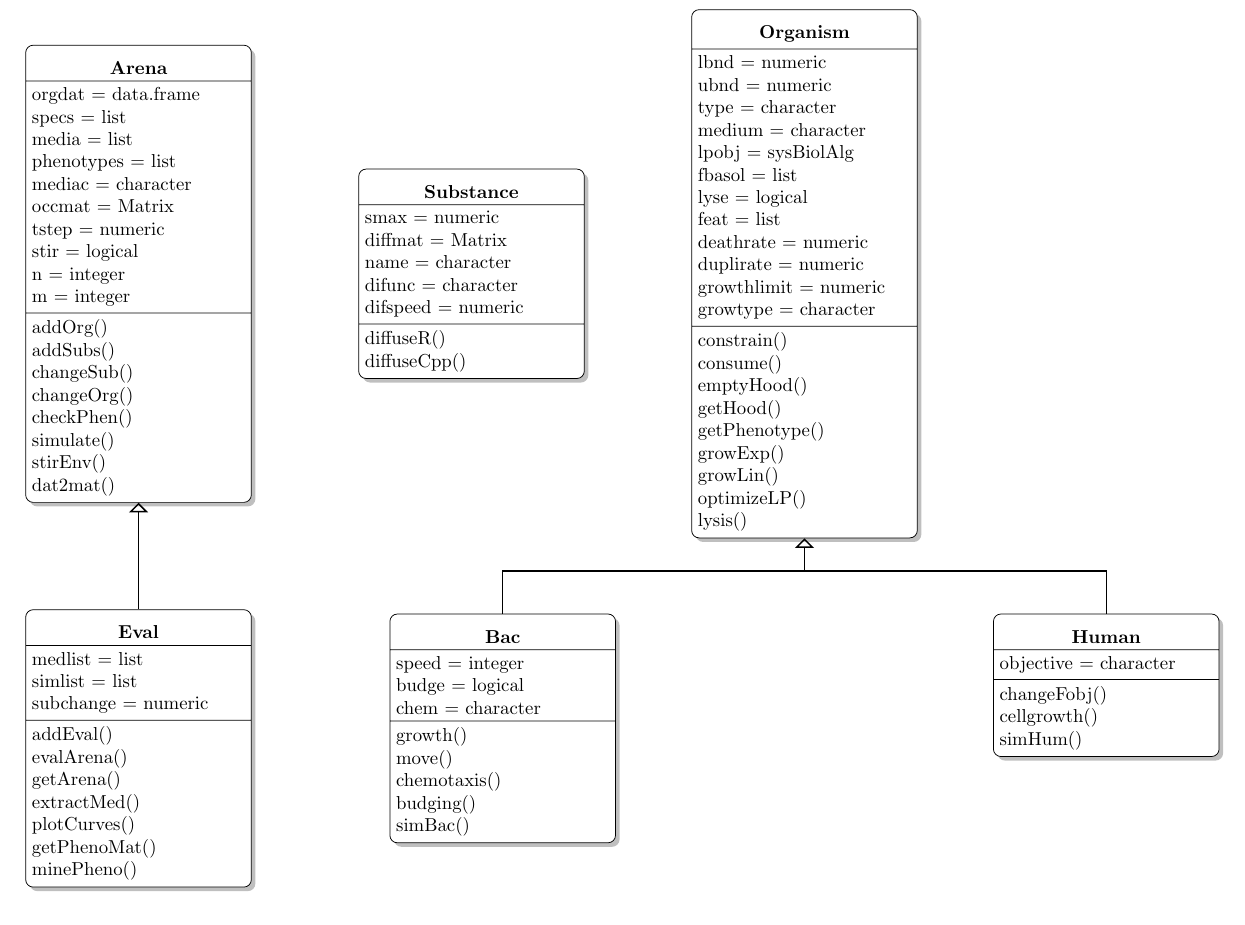
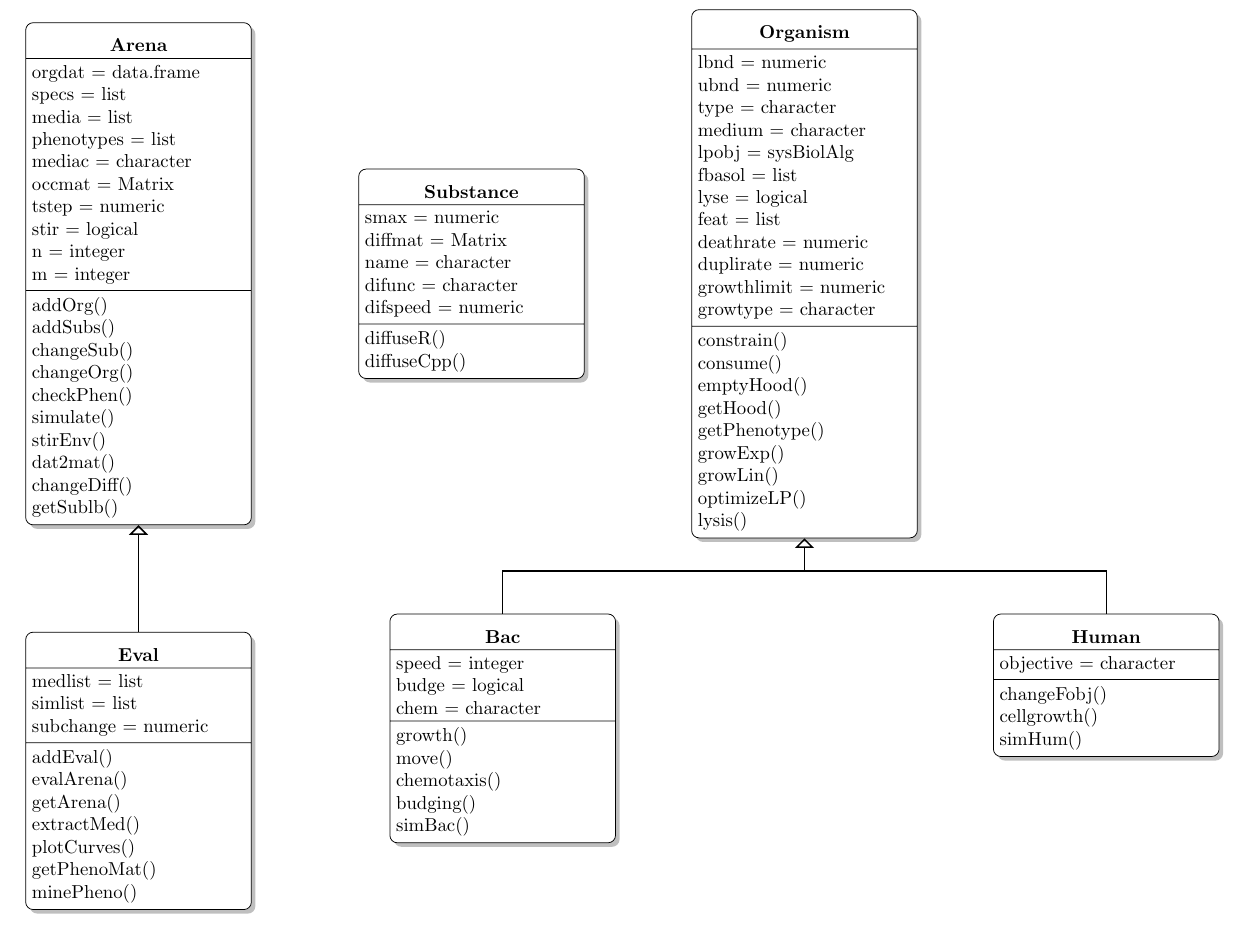
Before and after one commit to euba/BacArena, a LaTeX document (doc/oop_classmodel.tex): part of the page, cut so that both start at the same text. Compiled offline with pdfLaTeX.

Commit message:
Added function changeDiff to change the substance matrix.

```diff
--- a/doc/oop_classmodel.tex
+++ b/doc/oop_classmodel.tex
@@ -21,7 +21,7 @@
     \textbf{Arena}
     \end{center}
     \nodepart{second} orgdat = data.frame \\ specs = list \\ media = list \\ phenotypes = list \\ mediac = character \\ occmat = Matrix \\ tstep = numeric \\ stir = logical \\ n = integer \\ m = integer
-    \nodepart{third} addOrg() \\ addSubs() \\ changeSub() \\ changeOrg() \\ checkPhen() \\ simulate() \\ stirEnv() \\ dat2mat()
+    \nodepart{third} addOrg() \\ addSubs() \\ changeSub() \\ changeOrg() \\ checkPhen() \\ simulate() \\ stirEnv() \\ dat2mat() \\ changeDiff() \\ getSublb()
   };
 
   \node (Eval) [hierarchy2, rectangle split, rectangle split parts=3, below = of Arena]
```
Also changed, not shown: doc/oop_classmodel.pdf, 3 other files.
